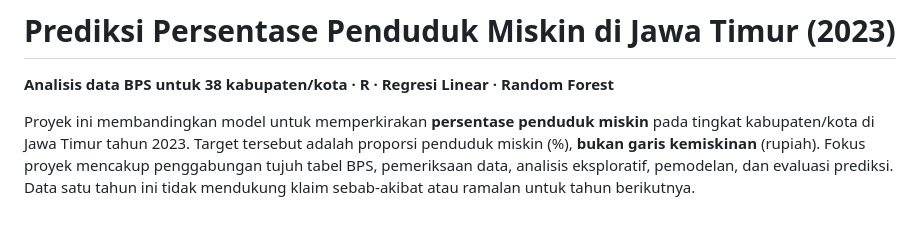
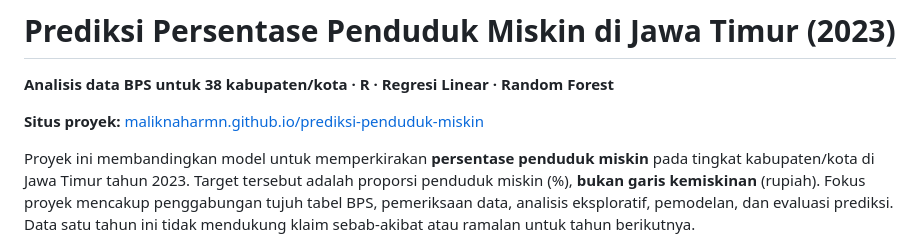
Before and after one commit to maliknaharmn/prediksi-penduduk-miskin, a Markdown page: README.md, the part around the change. Rendered like a GitHub page; blank space fills up the shorter version.

Commit message:
docs: link project website in README

```diff
--- a/README.md
+++ b/README.md
@@ -1,6 +1,8 @@
 # Prediksi Persentase Penduduk Miskin di Jawa Timur (2023)
 
 **Analisis data BPS untuk 38 kabupaten/kota · R · Regresi Linear · Random Forest**
+
+**Situs proyek:** [maliknaharmn.github.io/prediksi-penduduk-miskin](https://maliknaharmn.github.io/prediksi-penduduk-miskin/)
 
 Proyek ini membandingkan model untuk memperkirakan **persentase penduduk miskin** pada tingkat kabupaten/kota di Jawa Timur tahun 2023. Target tersebut adalah proporsi penduduk miskin (%), **bukan garis kemiskinan** (rupiah). Fokus proyek mencakup penggabungan tujuh tabel BPS, pemeriksaan data, analisis eksploratif, pemodelan, dan evaluasi prediksi. Data satu tahun ini tidak mendukung klaim sebab-akibat atau ramalan untuk tahun berikutnya.
 
```
